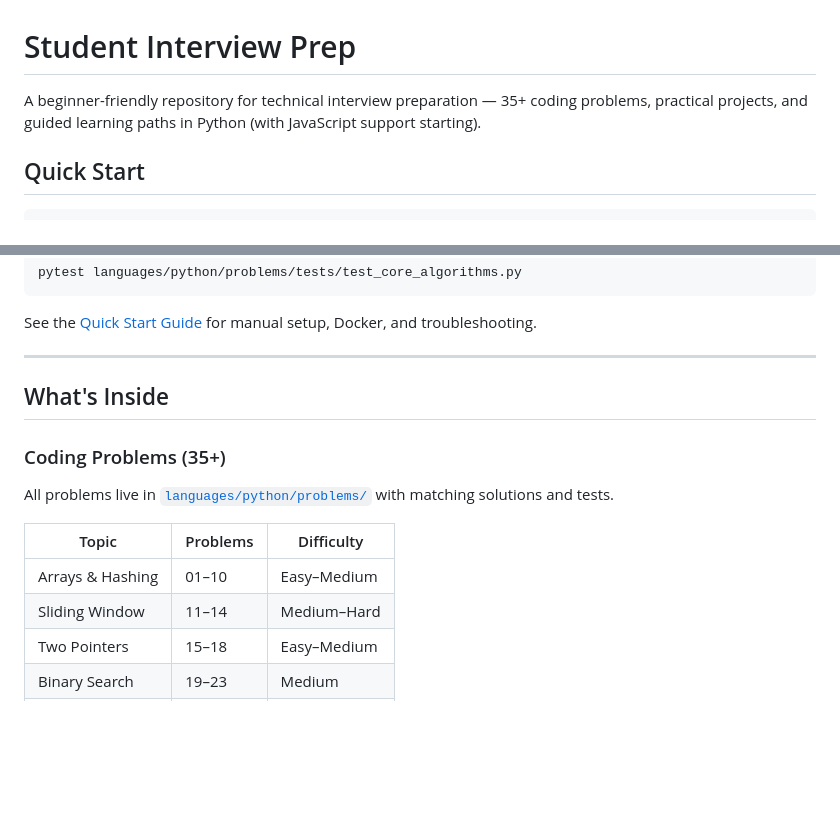
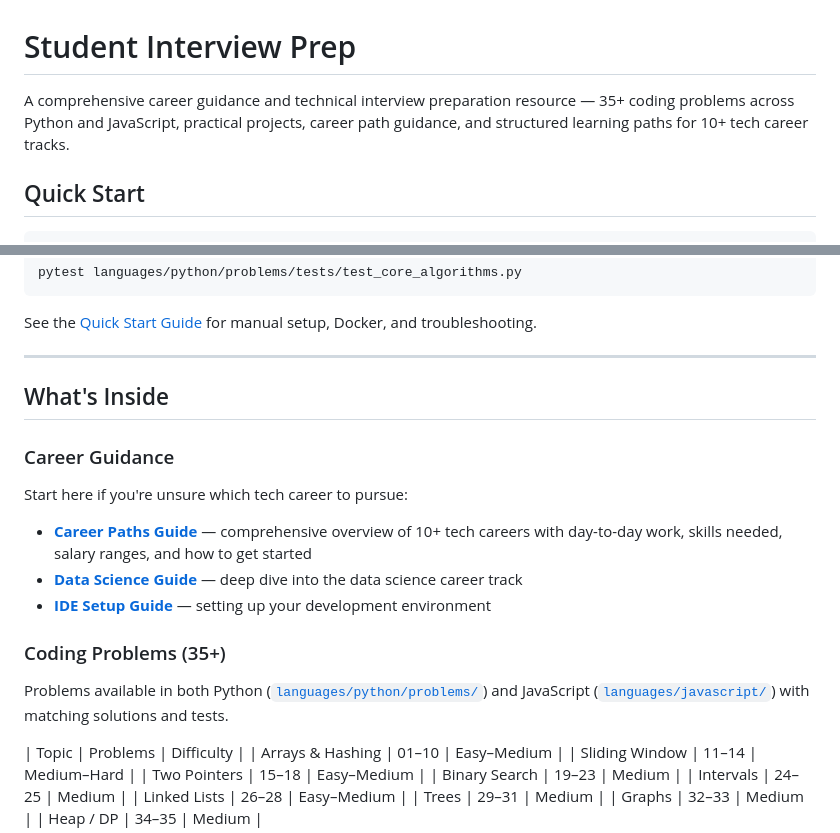
Before and after one commit to ShamShamsw/student-interview-prep, a Markdown page: README.md, 2 parts joined by grey strips. Drawn GitHub-style; blank space fills up the shorter version.

```diff
--- a/README.md
+++ b/README.md
@@ -1,6 +1,6 @@
 # Student Interview Prep
 
-A beginner-friendly repository for technical interview preparation — 35+ coding problems, practical projects, and guided learning paths in Python (with JavaScript support starting).
+A comprehensive career guidance and technical interview preparation resource — 35+ coding problems across Python and JavaScript, practical projects, career path guidance, and structured learning paths for 10+ tech career tracks.
 
 ## Quick Start
 
@@ -22,12 +22,19 @@ See the [Quick Start Guide](docs/QUICKSTART.md) for manual setup, Docker, and tr
 
 ## What's Inside
 
+### Career Guidance
+
+Start here if you're unsure which tech career to pursue:
+
+- **[Career Paths Guide](learn/guides/CAREER_PATHS.md)** — comprehensive overview of 10+ tech careers with day-to-day work, skills needed, salary ranges, and how to get started
+- **[Data Science Guide](learn/guides/DATA_SCIENCE_GUIDE.md)** — deep dive into the data science career track
+- **[IDE Setup Guide](learn/guides/IDE_SETUP_GUIDE.md)** — setting up your development environment
+
 ### Coding Problems (35+)
 
-All problems live in [`languages/python/problems/`](languages/python/problems/) with matching solutions and tests.
+Problems available in both Python ([`languages/python/problems/`](languages/python/problems/)) and JavaScript ([`languages/javascript/`](languages/javascript/)) with matching solutions and tests.
 
 | Topic | Problems | Difficulty |
-|-------|----------|------------|
 | Arrays & Hashing | 01–10 | Easy–Medium |
 | Sliding Window | 11–14 | Medium–Hard |
 | Two Pointers | 15–18 | Easy–Medium |
```
Also changed, not shown: other parts of README.md (+34 -11 lines).
